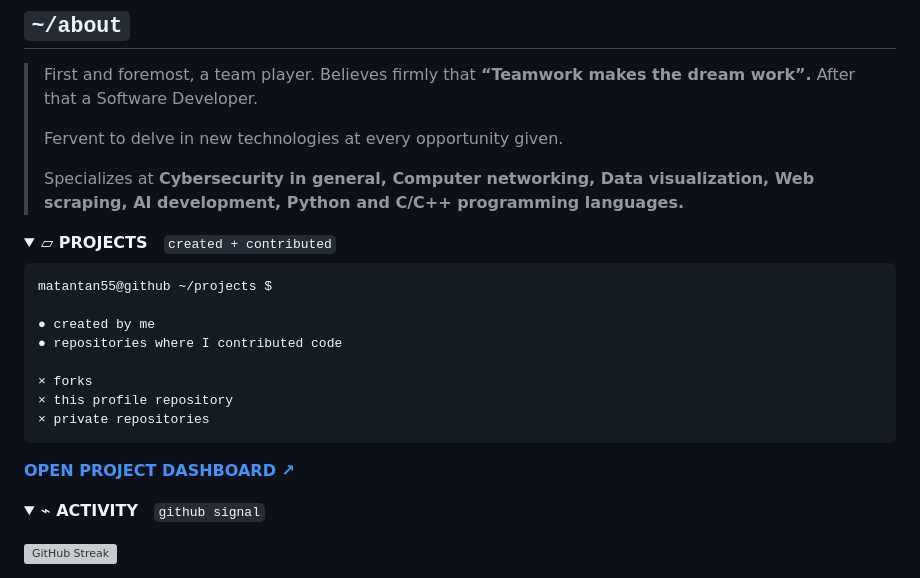
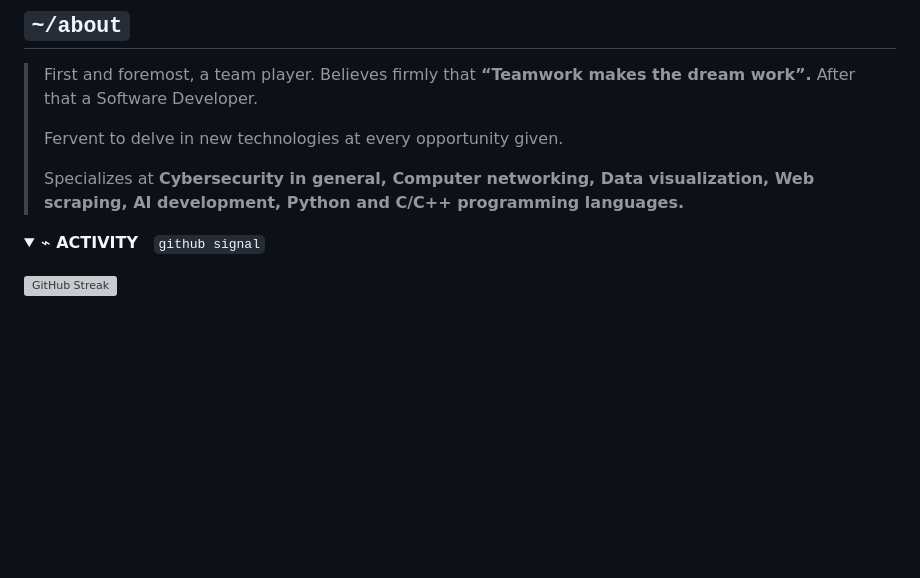
Before and after one commit to matantan55/matantan55, a Markdown page: README.md, the part around the change. Rendered like a GitHub page; folded sections open; blank space fills up the shorter version; grey boxes are pictures that could not be loaded.

Commit message:
Remove projects section from profile README

````diff
--- a/README.md
+++ b/README.md
@@ -31,28 +31,6 @@
 > Fervent to delve in new technologies at every opportunity given.
 >
 > Specializes at **Cybersecurity in general, Computer networking, Data visualization, Web scraping, AI development, Python and C/C++ programming languages.**
-
-<details>
-<summary><strong>▱ PROJECTS</strong>　<code>created + contributed</code></summary>
-
-```text
-matantan55@github ~/projects $
-
-● created by me
-● repositories where I contributed code
-
-× forks
-× this profile repository
-× private repositories
-```
-
-<p align="center">
-
-[**OPEN PROJECT DASHBOARD ↗**](https://matantan55.github.io/matantan55/)
-
-</p>
-
-</details>
 
 <details>
 <summary><strong>⌁ ACTIVITY</strong>　<code>github signal</code></summary>
````
